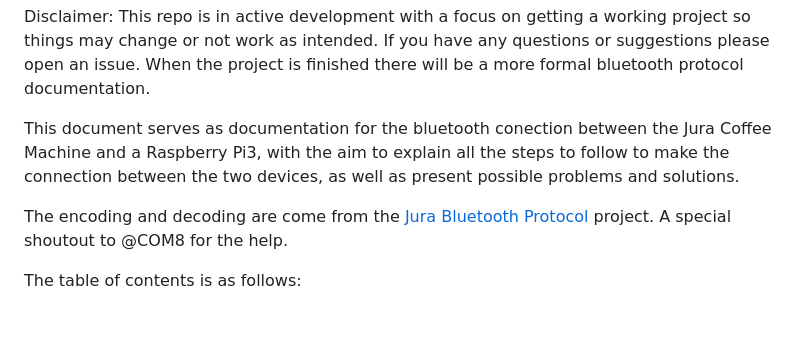
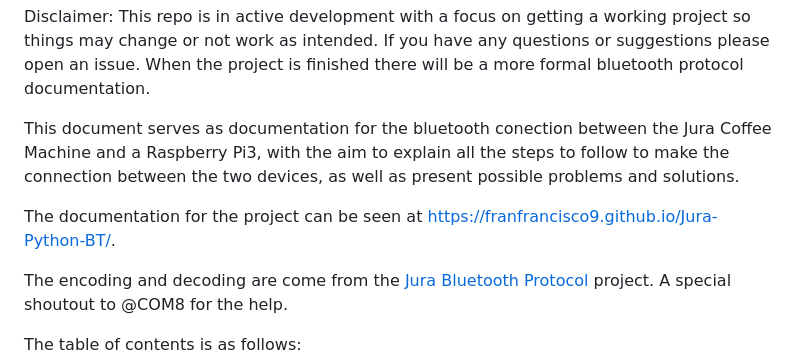
Before and after one commit to franfrancisco9/Jura-Python-BT, a Markdown page: README.md, the part around the change. GitHub-like rendering; blank space fills up the shorter version.

```diff
--- a/README.md
+++ b/README.md
@@ -3,6 +3,8 @@
 Disclaimer: This repo is in active development with a focus on getting a working project so things may change or not work as intended. If you have any questions or suggestions please open an issue. When the project is finished there will be a more formal bluetooth protocol documentation.
 
 This document serves as documentation for the bluetooth conection between the Jura Coffee Machine and a Raspberry Pi3, with the aim to explain all the steps to follow to make the connection between the two devices, as well as present possible problems and solutions.
+
+The documentation for the project can be seen at https://franfrancisco9.github.io/Jura-Python-BT/.
 
 The encoding and decoding are come from the [Jura Bluetooth Protocol](https://github.com/Jutta-Proto/protocol-cpp) project. A special shoutout to @COM8 for the help.
 
```
